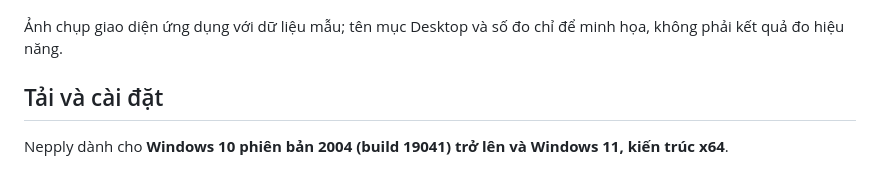
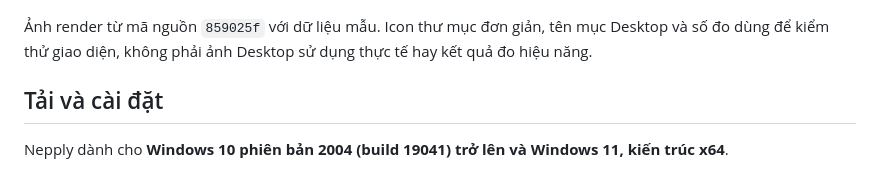
Before and after one commit to minhquang0607/Nepply, a Markdown page: README.md, the part around the change. GitHub-like rendering.

Commit message:
Refresh current UI previews and diagnose appearance CI timeout

```diff
--- a/README.md
+++ b/README.md
@@ -23,7 +23,7 @@ Giao diện có tiếng Việt, Anh, Nhật, Đức, Trung giản thể, Nga, Ph
 
 <p><img src="docs/images/panel-preview.png" width="260" alt="Panel Nepply với thẻ hệ thống và danh sách Desktop"> <img src="docs/images/grid-settings.png" width="360" alt="Chọn lưới icon bằng chấm tròn trong Cài đặt"></p>
 
-Ảnh chụp giao diện ứng dụng với dữ liệu mẫu; tên mục Desktop và số đo chỉ để minh họa, không phải kết quả đo hiệu năng.
+Ảnh render từ mã nguồn `859025f` với dữ liệu mẫu. Icon thư mục đơn giản, tên mục Desktop và số đo dùng để kiểm thử giao diện, không phải ảnh Desktop sử dụng thực tế hay kết quả đo hiệu năng.
 
 ## Tải và cài đặt
 
```
Also changed, not shown: docs/images/grid-settings.png, 2 other files.
